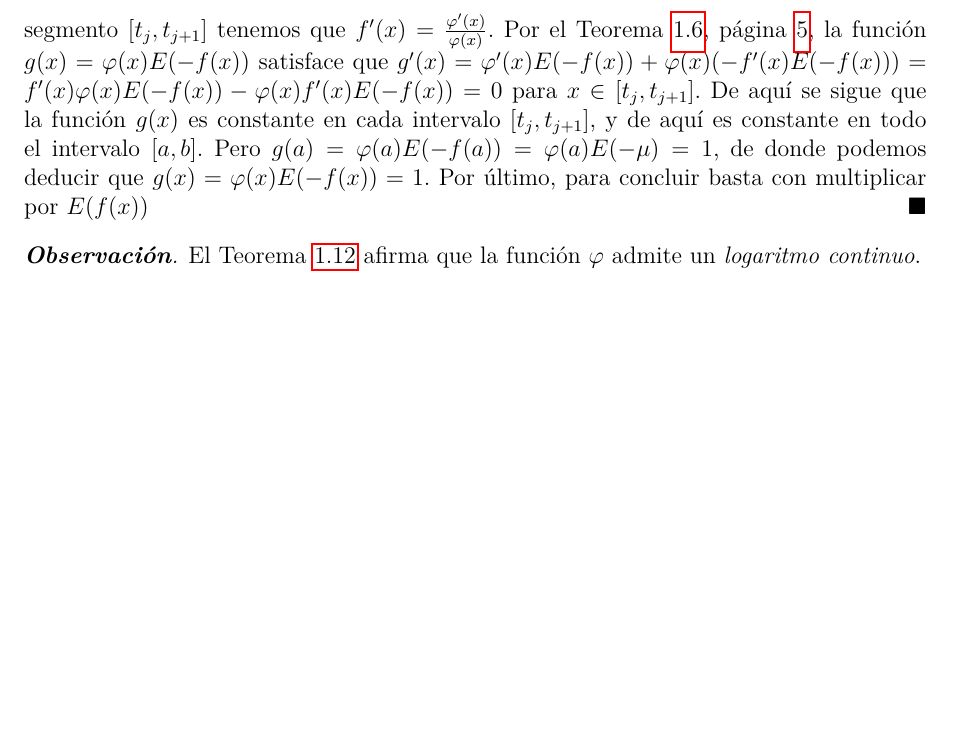
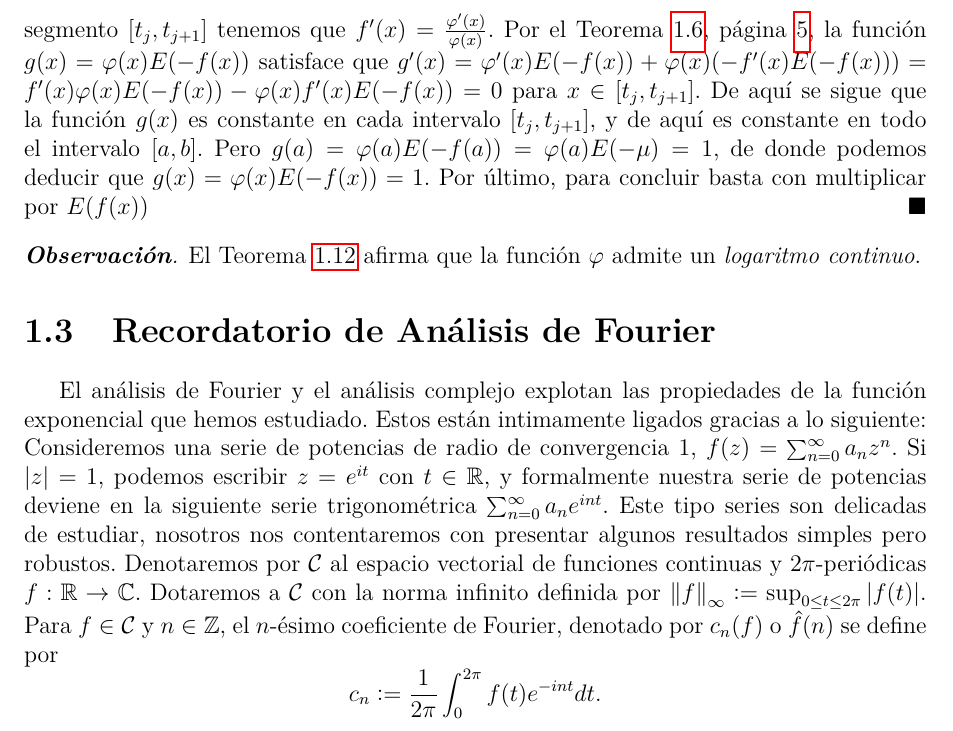
Before and after one commit to CsarMijangos/variableCompleja, a LaTeX book (main.tex, which reads chapters/chapter_1/sec3_Recordatorio_Analisis_Fourier.tex): part of page 18 of 25, cut so that both start at the same text, the shorter picture padded with empty space. Compiled offline with pdfLaTeX.

Commit message:
sección: Se agregó el primer párrafo de sección 3, Recordatorio de Análisis de Fourier

```diff
--- /dev/null
+++ b/chapters/chapter_1/sec3_Recordatorio_Analisis_Fourier.tex
@@ -0,0 +1,15 @@
+\section{Recordatorio de Análisis de Fourier}
+El análisis de Fourier y el análisis complejo explotan las propiedades de la función
+exponencial que hemos estudiado. Estos están intimamente ligados gracias a lo siguiente:
+Consideremos una serie de potencias de radio de convergencia 1, \(f(z) = \sum_{n=0}^{\infty} a_nz^n\).
+Si \(\abs{z} = 1\), podemos escribir \(z = e^{it}\) con \(t\in \R\), y formalmente nuestra serie de
+potencias deviene en la siguiente serie trigonométrica \(\sum_{n=0}^{\infty}a_ne^{int}\). Este tipo
+series son delicadas de estudiar, nosotros nos contentaremos con presentar algunos resultados simples
+pero robustos. Denotaremos por \(\mathcal{C}\) al espacio vectorial de funciones continuas y
+\(2\pi\)-periódicas \(f: \R \to \C \). Dotaremos a \(\mathcal{C}\) con la norma infinito definida por
+\(\norm{f}_{\infty} \derDefi \sup_{0\leq t \leq 2\pi} \abs{f(t)} \). Para \(f \in \mathcal{C}\) y
+\(n\in \Z\), el \(n\)-ésimo coeficiente de Fourier, denotado por \(c_n(f)\) o \(\hat{f}(n)\) se define
+por
+\[
+c_n \derDefi \frac{1}{2\pi} \int_{0}^{2\pi} f(t) e^{-int} dt.
+\]
```
Also changed, not shown: chapters/cap1_Preliminares.tex (+1 -1 lines), chapters/chapter_1/sec2_Funcion_Exponencial.tex (line endings or trailing spaces), main.pdf.
